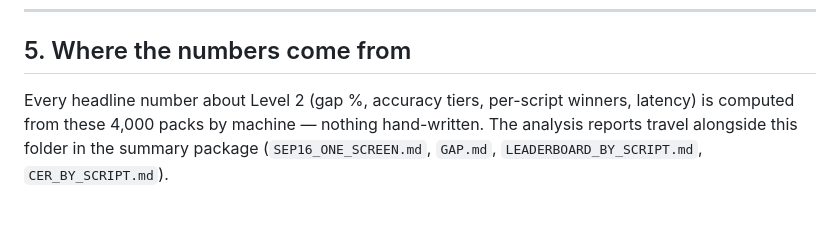
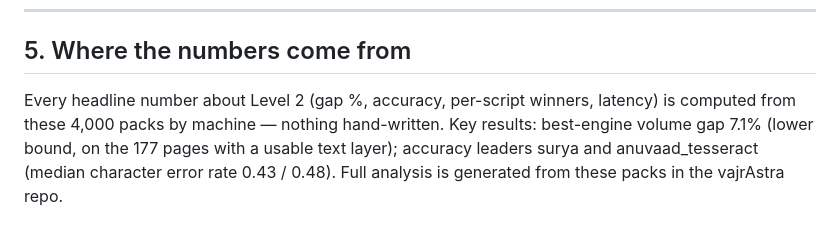
Before and after one commit to Srujan0798/vajrAstra, a Markdown page: level2/out/README.md, the part around the change. Rendered like a GitHub page.

Commit message:
out/ README: self-contained (analysis numbers inline, no external file references)

```diff
--- a/level2/out/README.md
+++ b/level2/out/README.md
@@ -113,10 +113,11 @@ rest from PDF pages; `out/<engine>/ml/` holds 100 JSONs, of which
 
 ## 5. Where the numbers come from
 
-Every headline number about Level 2 (gap %, accuracy tiers, per-script
-winners, latency) is computed from these 4,000 packs by machine — nothing
-hand-written. The analysis reports travel alongside this folder in the
-summary package (`SEP16_ONE_SCREEN.md`, `GAP.md`, `LEADERBOARD_BY_SCRIPT.md`,
-`CER_BY_SCRIPT.md`).
+Every headline number about Level 2 (gap %, accuracy, per-script winners,
+latency) is computed from these 4,000 packs by machine — nothing hand-written.
+Key results: best-engine volume gap 7.1% (lower bound, on the 177 pages with
+a usable text layer); accuracy leaders surya and anuvaad_tesseract (median
+character error rate 0.43 / 0.48). Full analysis is generated from these
+packs in the vajrAstra repo.
 
 <!-- generated 2026-09-14, disk census: 10 engines x 400 packs; 13 PNG-source pages (ta 4, ml 9) -->
```
